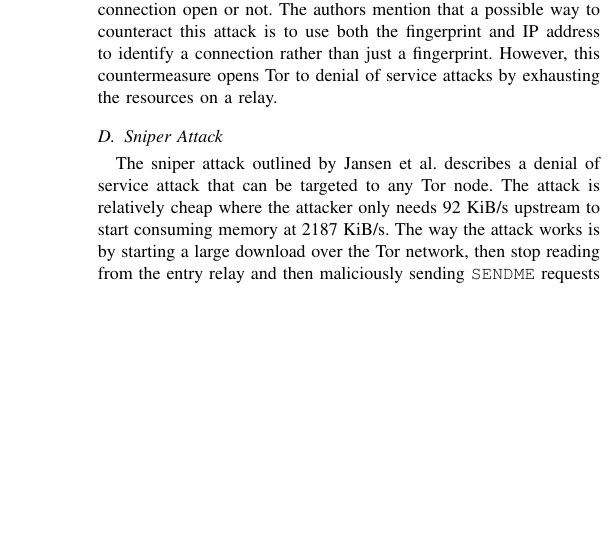
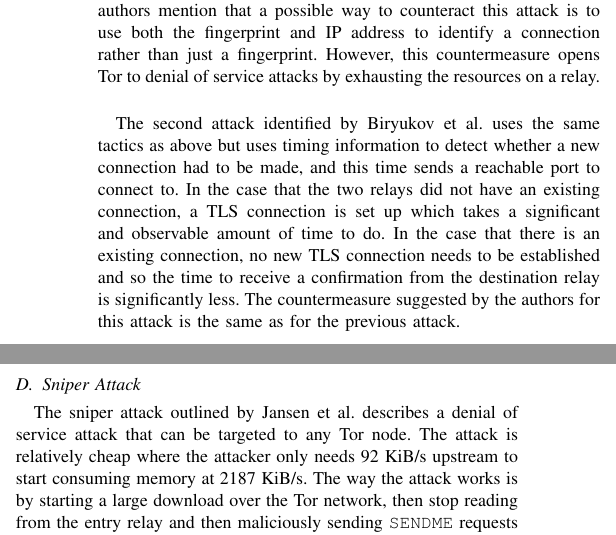
Before and after one commit to kurtmc/compsci_726, a LaTeX paper (report.tex): part of one column of page 2 of 3 before the commit and two parts of the columns of page 2 of 3 after it, the two joined at a grey line, cut so that both start at the same text, the shorter picture padded with empty space. Compiled offline with pdfLaTeX.

Commit message:
Wrote some stuff

```diff
--- a/report.tex
+++ b/report.tex
@@ -55,7 +55,9 @@ The attacks identified that involve these guard selection strategies include:
 \citeauthor{hayesguard} have designed an algorithm to automatically assign guards and users to guard sets. This means that there is little left to counteracting these attacks other than writing the implementation into the Tor application. This, as explained earlier, is not a trivial problem due to the complexity of the Tor code base. Once it is implemented, it would take time to be approved and accepted into the code base as well then getting deployed.
 
 \subsection{Tor Scanning Attacks}
-\citeauthor{biryukov2012torscan} propose four different scanning attacks on Tor to reduce anonymity. The first attack exposes existing TLS connections a particular Tor relay has with other relays by scanning the Tor relay in question. As Tor uses canonical connections, i.e. reuses already open connections when another connection is requested, it is possible to identify existing connections between relays. When sending a \texttt{RELAY EXTEND} cell, the destination fingerprint and IP must be specified. In the case that a connection already exists, the IP is ignored and the existing connection is used. A \texttt{RELAY EXTENDED} cell is then returned back to the origin relay to confirm. If the two relays do not have an existing connection, a new one is attempted to be created using the provided IP address. If the IP address specifies an unreachable port, the connection is refused and a \texttt{DESTROY} cell is returned. Using this information, attackers can send \texttt{RELAY EXTEND} cells to specific Tor relays, giving the fingerprint of the Tor relay in question and an unreachable port. Based on the type of cell that is returned, it can be determined whether the two relays had an existing connection open or not. The authors mention that a possible way to counteract this attack is to use both the fingerprint and IP address to identify a connection rather than just a fingerprint. However, this countermeasure opens Tor to denial of service attacks by exhausting the resources on a relay.
+\citeauthor{biryukov2012torscan} propose four different scanning attacks on Tor to reduce anonymity. The first attack exposes existing TLS connections a particular Tor relay has with other relays by scanning the Tor relay in question. As Tor uses canonical connections, i.e. reuses already open connections when another connection is requested, it is possible to identify existing connections between relays. When sending a \texttt{RELAY EXTEND} cell, the destination fingerprint and IP must be specified. In the case that a connection already exists, the IP is ignored and the existing connection is used. A \texttt{RELAY EXTENDED} cell is then returned back to the origin relay to confirm. If the two relays do not have an existing connection, a new one is attempted to be created using the provided IP address. If the IP address specifies an unreachable port, the connection is refused and a \texttt{DESTROY} cell is returned. Using this information, attackers can send \texttt{RELAY EXTEND} cells to specific Tor relays, giving the fingerprint of the Tor relay in question and an unreachable port. Based on the type of cell that is returned, it can be determined whether the two relays had an existing connection open or not. The authors mention that a possible way to counteract this attack is to use both the fingerprint and IP address to identify a connection rather than just a fingerprint. However, this countermeasure opens Tor to denial of service attacks by exhausting the resources on a relay.\\
+
+The second attack identified by \citeauthor{biryukov2012torscan} uses the same tactics as above but uses timing information to detect whether a new connection had to be made, and this time sends a reachable port to connect to. In the case that the two relays did not have an existing connection, a TLS connection is set up which takes a significant and observable amount of time to do. In the case that there is an existing connection, no new TLS connection needs to be established and so the time to receive a confirmation from the destination relay is significantly less. The countermeasure suggested by the authors for this attack is the same as for the previous attack.
 
 \subsection{Sniper Attack}
 The sniper attack outlined by \citeauthor{jansen2014sniper} describes a denial
```
